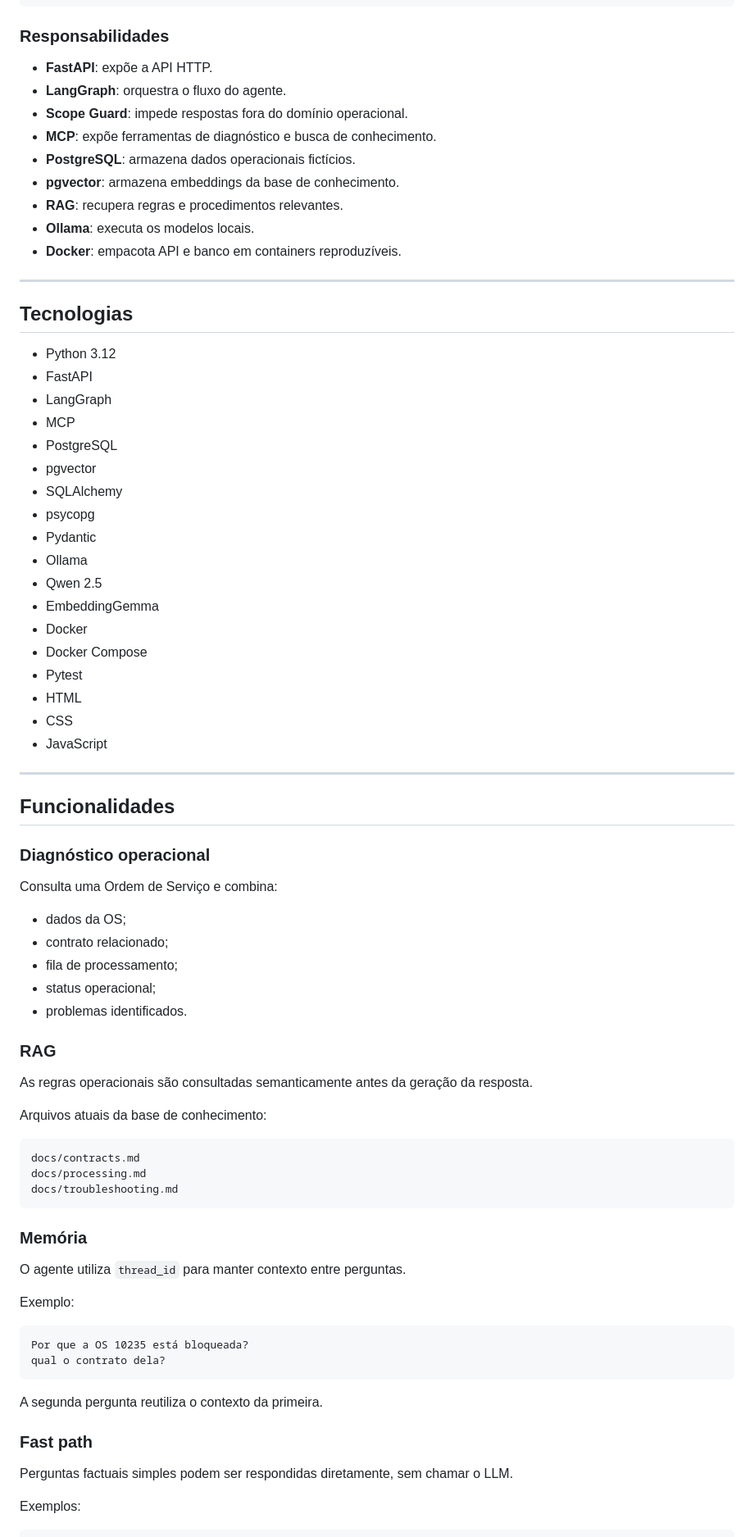
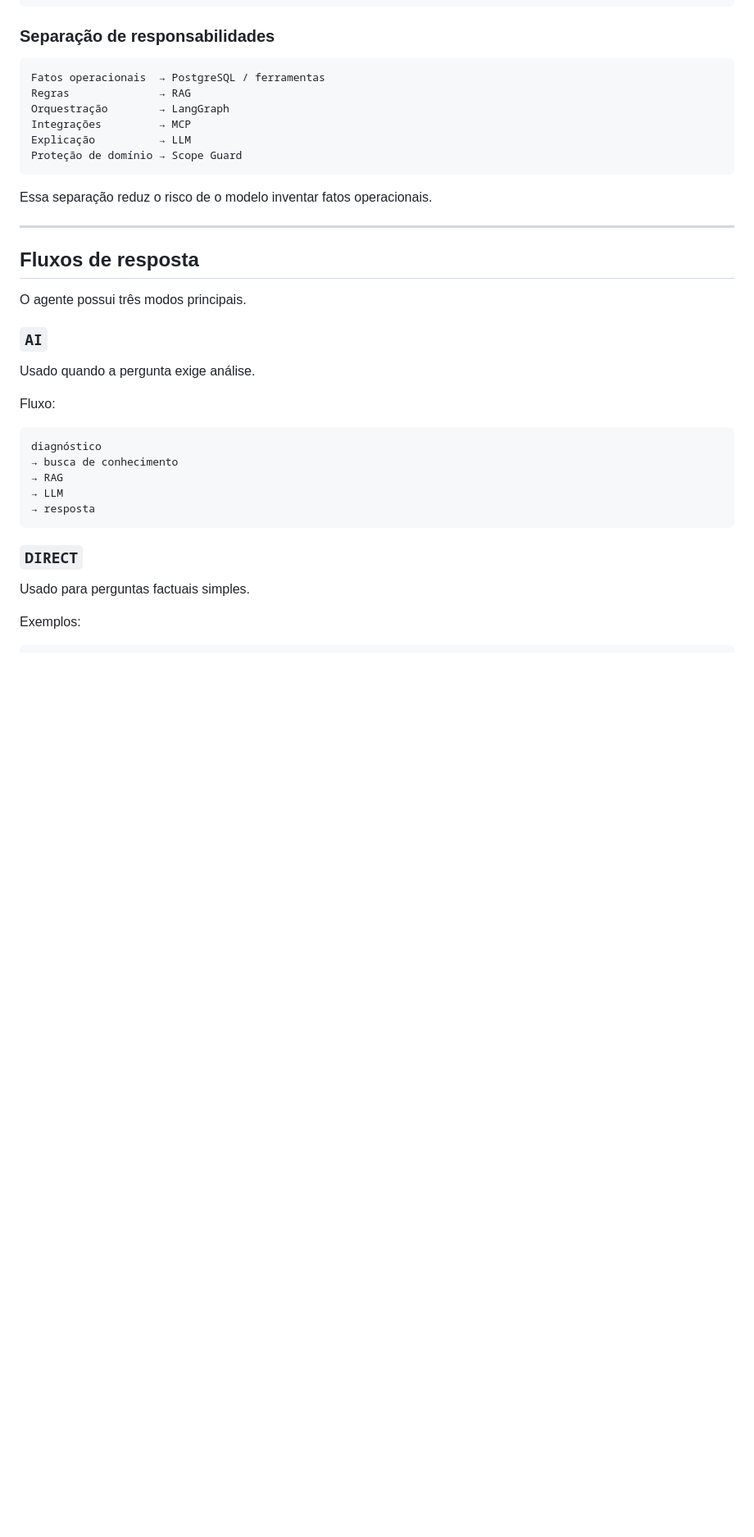
Before and after one commit to quevedocarla/fleetops-ai, a Markdown page: README.md, the part around one of its changes. Shown at 82% size. Rendered like a GitHub page; blank space fills up the shorter version.

Commit message:
docs: improve README for portfolio

````diff
--- a/README.md
+++ b/README.md
@@ -48,83 +82,42 @@ Ollama
 Resposta
 ```
 
-### Responsabilidades
+### Separação de responsabilidades
 
-- **FastAPI**: expõe a API HTTP.
-- **LangGraph**: orquestra o fluxo do agente.
-- **Scope Guard**: impede respostas fora do domínio operacional.
-- **MCP**: expõe ferramentas de diagnóstico e busca de conhecimento.
-- **PostgreSQL**: armazena dados operacionais fictícios.
-- **pgvector**: armazena embeddings da base de conhecimento.
-- **RAG**: recupera regras e procedimentos relevantes.
-- **Ollama**: executa os modelos locais.
-- **Docker**: empacota API e banco em containers reproduzíveis.
+```text
+Fatos operacionais  → PostgreSQL / ferramentas
+Regras              → RAG
+Orquestração        → LangGraph
+Integrações         → MCP
+Explicação          → LLM
+Proteção de domínio → Scope Guard
+```
+
+Essa separação reduz o risco de o modelo inventar fatos operacionais.
 
 ---
 
-## Tecnologias
+## Fluxos de resposta
 
-- Python 3.12
-- FastAPI
-- LangGraph
-- MCP
-- PostgreSQL
-- pgvector
-- SQLAlchemy
-- psycopg
-- Pydantic
-- Ollama
-- Qwen 2.5
-- EmbeddingGemma
-- Docker
-- Docker Compose
-- Pytest
-- HTML
-- CSS
-- JavaScript
+O agente possui três modos principais.
 
----
+### `AI`
 
-## Funcionalidades
+Usado quando a pergunta exige análise.
 
-### Diagnóstico operacional
-
-Consulta uma Ordem de Serviço e combina:
-
-- dados da OS;
-- contrato relacionado;
-- fila de processamento;
-- status operacional;
-- problemas identificados.
-
-### RAG
-
-As regras operacionais são consultadas semanticamente antes da geração da resposta.
-
-Arquivos atuais da base de conhecimento:
+Fluxo:
 
 ```text
-docs/contracts.md
-docs/processing.md
-docs/troubleshooting.md
+diagnóstico
+→ busca de conhecimento
+→ RAG
+→ LLM
+→ resposta
 ```
 
-### Memória
+### `DIRECT`
 
-O agente utiliza `thread_id` para manter contexto entre perguntas.
-
-Exemplo:
-
-```text
-Por que a OS 10235 está bloqueada?
-qual o contrato dela?
-```
-
-A segunda pergunta reutiliza o contexto da primeira.
-
-### Fast path
-
-Perguntas factuais simples podem ser respondidas diretamente, sem chamar o LLM.
+Usado para perguntas factuais simples.
 
 Exemplos:
 
````
Also changed, not shown: other parts of README.md (+305 -158 lines).
